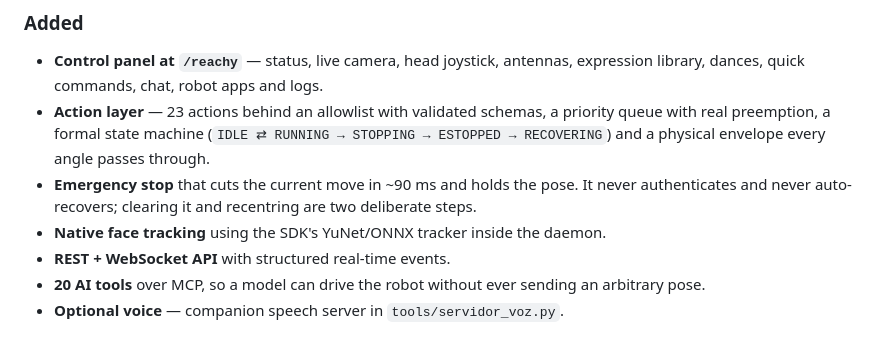
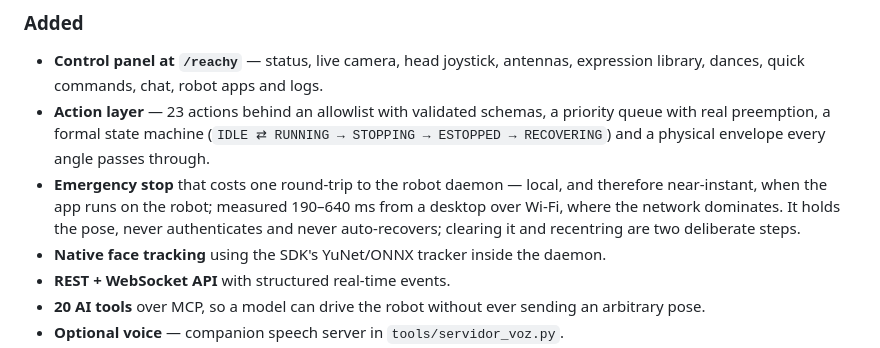
Before and after one commit to GarraIA/garra-reachy-mini, a Markdown page: CHANGELOG.md, the part around the change. GitHub-like rendering.

```diff
--- a/CHANGELOG.md
+++ b/CHANGELOG.md
@@ -12,7 +12,9 @@ First public release, and the first that a stranger can install and use.
   priority queue with real preemption, a formal state machine
   (`IDLE ⇄ RUNNING → STOPPING → ESTOPPED → RECOVERING`) and a physical envelope
   every angle passes through.
-- **Emergency stop** that cuts the current move in ~90 ms and holds the pose. It
+- **Emergency stop** that costs one round-trip to the robot daemon — local, and
+  therefore near-instant, when the app runs on the robot; measured 190–640 ms
+  from a desktop over Wi-Fi, where the network dominates. It holds the pose,
   never authenticates and never auto-recovers; clearing it and recentring are
   two deliberate steps.
 - **Native face tracking** using the SDK's YuNet/ONNX tracker inside the daemon.
```
Also changed, not shown: DOCS_REACHY.md (+58 -11 lines), README.md (+9 -3 lines), assets/screenshots/limited-mode.png (added), assets/screenshots/panel.png, 6 other files.
